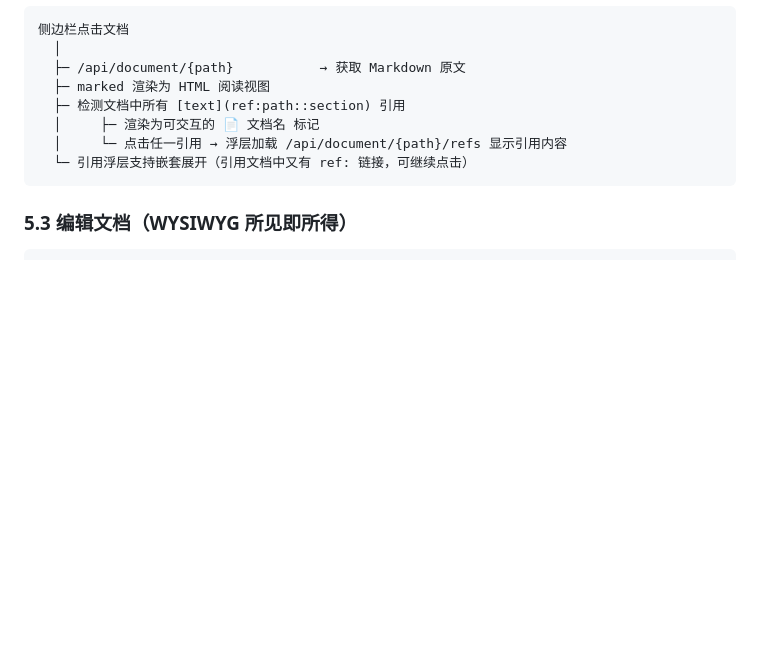
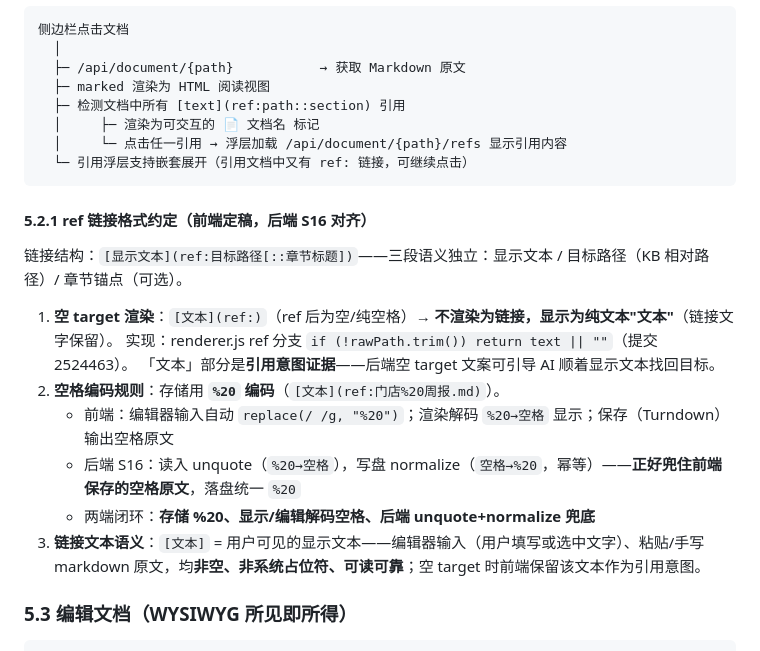
Before and after one commit to CoderMoray/MyKnowledgePlatform, a Markdown page: docs/FRONTEND_ARCHITECTURE.md, the part around the change. Drawn GitHub-style; blank space fills up the shorter version.

Commit message:
docs(前端架构): 5.2.1 ref 链接格式约定（空 target 渲染/空格编码/链接文本语义）
- 空 target：不渲染链接，保留链接文字为纯文本（引用意图证据）
- 空格编码：存储 %20，渲染解码，后端 unquote+normalize 兜底（S16 对齐）
- 链接文本：用户可见显示文本，非空非占位符，可作 nav__find 找回依据

````diff
--- a/docs/FRONTEND_ARCHITECTURE.md
+++ b/docs/FRONTEND_ARCHITECTURE.md
@@ -251,6 +251,19 @@ frontend/
   └─ 引用浮层支持嵌套展开（引用文档中又有 ref: 链接，可继续点击）
 ```
 
+#### 5.2.1 ref 链接格式约定（前端定稿，后端 S16 对齐）
+
+链接结构：`[显示文本](ref:目标路径[::章节标题])`——三段语义独立：显示文本 / 目标路径（KB 相对路径）/ 章节锚点（可选）。
+
+1. **空 target 渲染**：`[文本](ref:)`（ref 后为空/纯空格）→ **不渲染为链接，显示为纯文本"文本"**（链接文字保留）。
+   实现：renderer.js ref 分支 `if (!rawPath.trim()) return text || ""`（提交 2524463）。
+   「文本」部分是**引用意图证据**——后端空 target 文案可引导 AI 顺着显示文本找回目标。
+2. **空格编码规则**：存储用 **`%20` 编码**（`[文本](ref:门店%20周报.md)`）。
+   - 前端：编辑器输入自动 `replace(/ /g, "%20")`；渲染解码 `%20→空格` 显示；保存（Turndown）输出空格原文
+   - 后端 S16：读入 unquote（`%20→空格`），写盘 normalize（`空格→%20`，幂等）——**正好兜住前端保存的空格原文**，落盘统一 `%20`
+   - 两端闭环：**存储 %20、显示/编辑解码空格、后端 unquote+normalize 兜底**
+3. **链接文本语义**：`[文本]` = 用户可见的显示文本——编辑器输入（用户填写或选中文字）、粘贴/手写 markdown 原文，均**非空、非系统占位符、可读可靠**；空 target 时前端保留该文本作为引用意图。
+
 ### 5.3 编辑文档（WYSIWYG 所见即所得）
 
 ```
````
